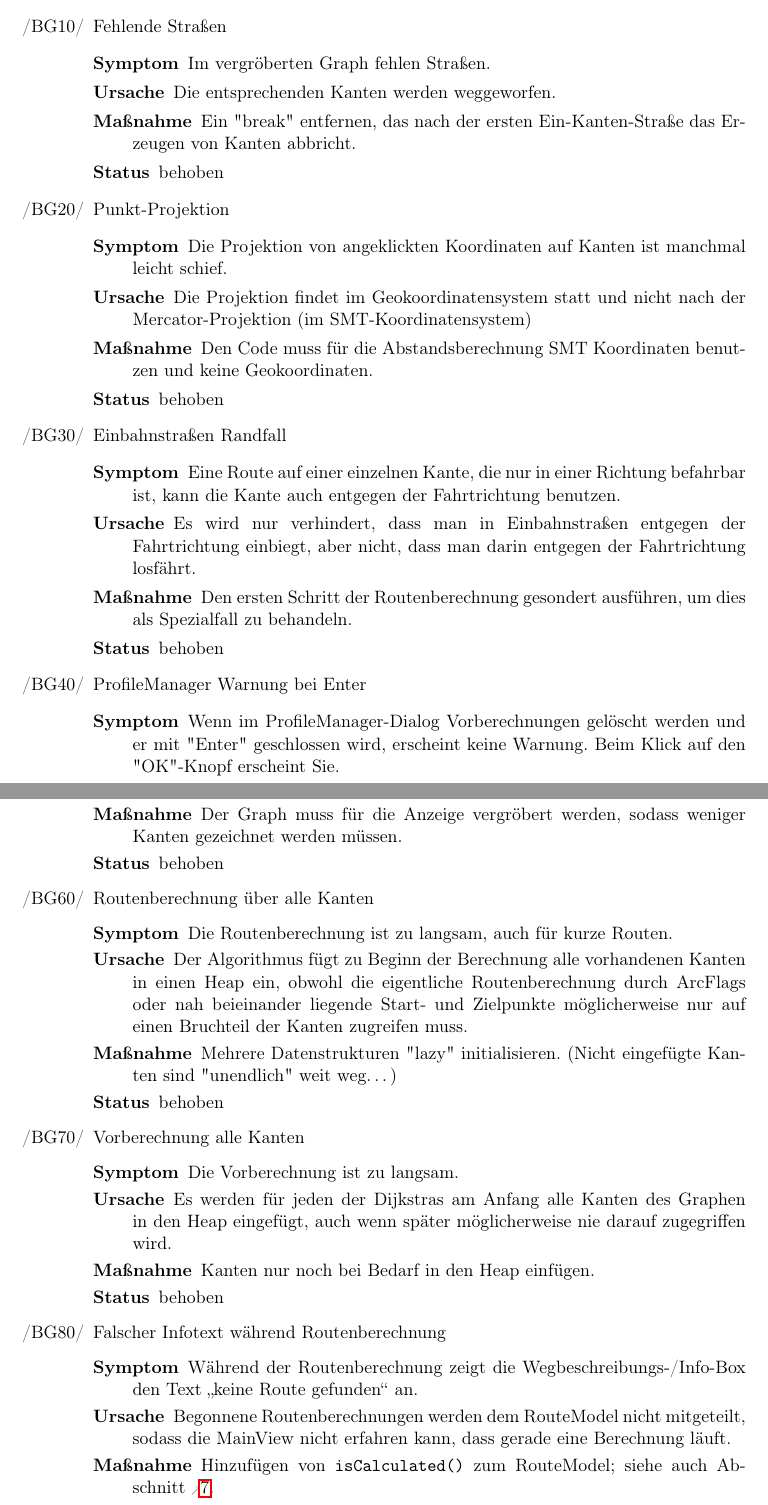
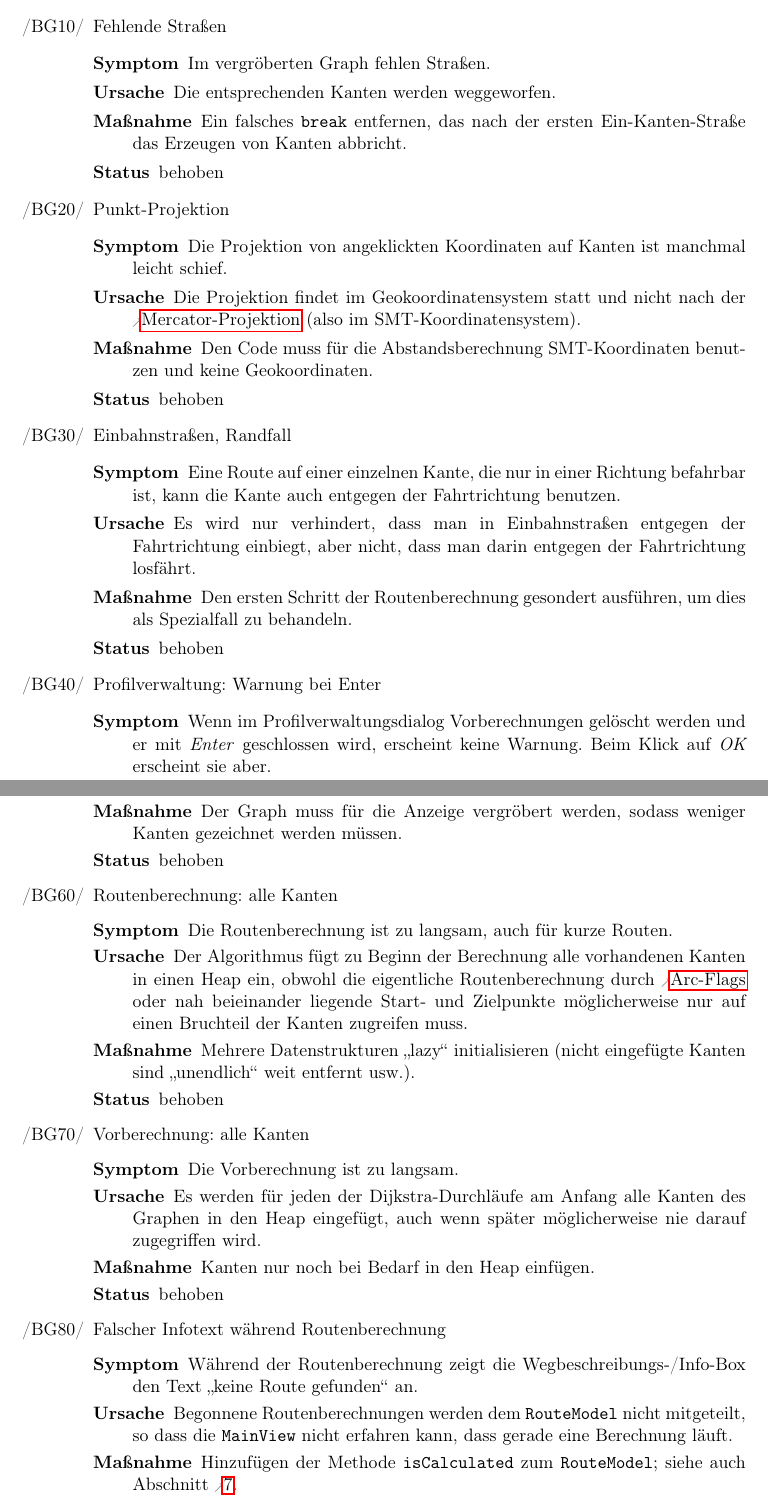
Before and after one commit to routeKIT/routeKIT, a LaTeX document (qualitätssicherung/bericht.tex): two parts of pages 3 and 4 of 11, joined at a grey line, cut so that both start at the same text. Compiled offline with pdfLaTeX.

Commit message:
Testdokument: Abschnitt Fehlerprotokoll neu formatiert

```diff
--- a/qualitätssicherung/bericht.tex
+++ b/qualitätssicherung/bericht.tex
@@ -306,85 +306,53 @@ Um die Routenberechnung zu beschleunigen, wird pro \gls{profil} und \gls{karte}
 
 \subsection{Funktionale Fehler}
 \begin{itemize}
-\bug{missingStreet}{Fehlende Straßen}{
-Im vergröberten Graph fehlen Straßen.
-}{
-Die entsprechenden Kanten werden weggeworfen.
-}{
-Ein "break" entfernen, das nach der ersten Ein-Kanten-Straße das Erzeugen von Kanten abbricht.
-}{
-behoben
-}
-\bug{pointProjection}{Punkt-Projektion}{
-Die Projektion von angeklickten Koordinaten auf Kanten ist manchmal leicht schief.
-}{
-Die Projektion findet im Geokoordinatensystem statt und nicht nach der Mercator-Projektion (im SMT-Koordinatensystem)
-}{
-Den Code muss für die Abstandsberechnung SMT Koordinaten benutzen und keine Geokoordinaten.
-}{
-behoben
-}
-\bug{cornerOneway}{Einbahnstraßen Randfall}{
-Eine Route auf einer einzelnen Kante, die nur in einer Richtung befahrbar ist, kann die Kante auch entgegen der Fahrtrichtung benutzen.
-}{
-Es wird nur verhindert, dass man in Einbahnstraßen entgegen der Fahrtrichtung einbiegt, aber nicht, dass man darin entgegen der Fahrtrichtung losfährt.
-}{
-Den ersten Schritt der Routenberechnung gesondert ausführen, um dies als Spezialfall zu behandeln.
-}{
-behoben
-}
-\bug{profileNoWarning}{ProfileManager Warnung bei Enter}{
-Wenn im ProfileManager-Dialog Vorberechnungen gelöscht werden und er mit "Enter" geschlossen wird, erscheint keine Warnung. Beim Klick auf den "OK"-Knopf erscheint Sie.
-}{
-Der Code, der die Warnung erzeugt, liegt im Programmcode des Knopfes und nicht in der Methode des ProfileManagers, die den Dialog schließt.
-}{
-Den Code, der die Warnung erzeugt, in den ProfileManager verschieben.
-}{
-behoben
-}
+\bug{missingStreet}{Fehlende Straßen}
+    {Im vergröberten Graph fehlen Straßen.}
+    {Die entsprechenden Kanten werden weggeworfen.}
+    {Ein falsches \code{break} entfernen, das nach der ersten Ein-Kanten-Straße das Erzeugen von Kanten abbricht.}
+    {behoben}
+\bug{pointProjection}{Punkt-Projektion}
+    {Die Projektion von angeklickten Koordinaten auf Kanten ist manchmal leicht schief.}
+    {Die Projektion findet im Geokoordinatensystem statt und nicht nach der \gls{mercator} (also im SMT-Koordinatensystem).}
+    {Den Code muss für die Abstandsberechnung SMT-Koordinaten benutzen und keine Geokoordinaten.}
+    {behoben}
+\bug{cornerOneway}{Einbahnstraßen, Randfall}
+    {Eine Route auf einer einzelnen Kante, die nur in einer Richtung befahrbar ist, kann die Kante auch entgegen der Fahrtrichtung benutzen.}
+    {Es wird nur verhindert, dass man in Einbahnstraßen entgegen der Fahrtrichtung einbiegt, aber nicht, dass man darin entgegen der Fahrtrichtung losfährt.}
+    {Den ersten Schritt der Routenberechnung gesondert ausführen, um dies als Spezialfall zu behandeln.}
+    {behoben}
+\bug{profileNoWarning}{Profilverwaltung: Warnung bei Enter}
+    {Wenn im Profilverwaltungsdialog Vorberechnungen gelöscht werden und er mit \textit{Enter} geschlossen wird, erscheint keine Warnung. Beim Klick auf \textit{OK} erscheint sie aber.}
+    {Der Code, der die Warnung erzeugt, liegt im Programmcode des Knopfes und nicht in der Methode des \code{ProfileManager}, die den Dialog schließt.}
+    {Den Code, der die Warnung erzeugt, in den \code{ProfileManager} verschieben.}
+    {behoben}
 \end{itemize}
 
 \subsection{Benutzbarkeitsfehler}
 \begin{itemize}
-\bug{slowRender}{Vergröberung nötig}{
-Das Rendern der Kacheln ist auf niedrigen Zoomstufen zu langsam.
-}{
-Es werden zu viele feine "Kanten" gezeichnet.
-}{
-Der Graph muss für die Anzeige vergröbert werden, sodass weniger Kanten gezeichnet werden müssen.
-}{
-behoben
-}
-\bug{routeCalcAllEdges}{Routenberechnung über alle Kanten}{
-Die Routenberechnung ist zu langsam, auch für kurze Routen.
-}{
-Der Algorithmus fügt zu Beginn der Berechnung alle vorhandenen Kanten in einen Heap ein, obwohl die eigentliche Routenberechnung durch ArcFlags oder nah beieinander liegende Start- und Zielpunkte möglicherweise nur auf einen Bruchteil der Kanten zugreifen muss.
-}{
-Mehrere Datenstrukturen "lazy" initialisieren. (Nicht eingefügte Kanten sind "unendlich" weit weg\ldots)
-}{
-behoben
-}
-\bug{precalc}{Vorberechnung alle Kanten}{
-Die Vorberechnung ist zu langsam.
-}{
-Es werden für jeden der Dijkstras am Anfang alle Kanten des Graphen in den Heap eingefügt, auch wenn später möglicherweise nie darauf zugegriffen wird.
-}{
-Kanten nur noch bei Bedarf in den Heap einfügen.
-}{
-behoben
-}
-\bug{routeCalcKeineRoute}{Falscher Infotext während Routenberechnung}{
-Während der Routenberechnung zeigt die Wegbeschreibungs-/Info-Box den Text „keine Route gefunden“ an.
-}{
-Begonnene Routenberechnungen werden dem RouteModel nicht mitgeteilt, sodass die MainView nicht erfahren kann, dass gerade eine Berechnung läuft.
-}{
-Hinzufügen von \code{isCalculated()} zum RouteModel; siehe auch Abschnitt \ref{change:routeCalcKeineRoute}.
-}{
-behoben
-}
+\bug{slowRender}{Vergröberung nötig}
+    {Das Rendern der Kacheln ist auf kleineren Zoomstufen zu langsam.}
+    {Es werden zu viele feine Kanten gezeichnet.}
+    {Der Graph muss für die Anzeige vergröbert werden, sodass weniger Kanten gezeichnet werden müssen.}
+    {behoben}
+\bug{routeCalcAllEdges}{Routenberechnung: alle Kanten}
+    {Die Routenberechnung ist zu langsam, auch für kurze Routen.}
+    {Der Algorithmus fügt zu Beginn der Berechnung alle vorhandenen Kanten in einen Heap ein, obwohl die eigentliche Routenberechnung durch \gls{arc} oder nah beieinander liegende Start- und Zielpunkte möglicherweise nur auf einen Bruchteil der Kanten zugreifen muss.}
+    {Mehrere Datenstrukturen „lazy“ initialisieren (nicht eingefügte Kanten sind „unendlich“ weit entfernt usw.).}
+    {behoben}
+\bug{precalc}{Vorberechnung: alle Kanten}
+    {Die Vorberechnung ist zu langsam.}
+    {Es werden für jeden der Dijkstra-Durchläufe am Anfang alle Kanten des Graphen in den Heap eingefügt, auch wenn später möglicherweise nie darauf zugegriffen wird.}
+    {Kanten nur noch bei Bedarf in den Heap einfügen.}
+    {behoben}
+\bug{routeCalcKeineRoute}{Falscher Infotext während Routenberechnung}
+    {Während der Routenberechnung zeigt die Wegbeschreibungs-/Info-Box den Text „keine Route gefunden“ an.}
+    {Begonnene Routenberechnungen werden dem \code{RouteModel} nicht mitgeteilt, so dass die \code{MainView} nicht erfahren kann, dass gerade eine Berechnung läuft.}
+    {Hinzufügen der Methode \code{isCalculated} zum \code{RouteModel}; siehe auch Abschnitt \ref{change:routeCalcKeineRoute}.}
+    {behoben}
 \end{itemize}
+
 \section{Testfälle aus dem Pflichtenheft}
-
 \begin{tabular}{|l|l|}
 	\hline
 	Test & Status \\
```
